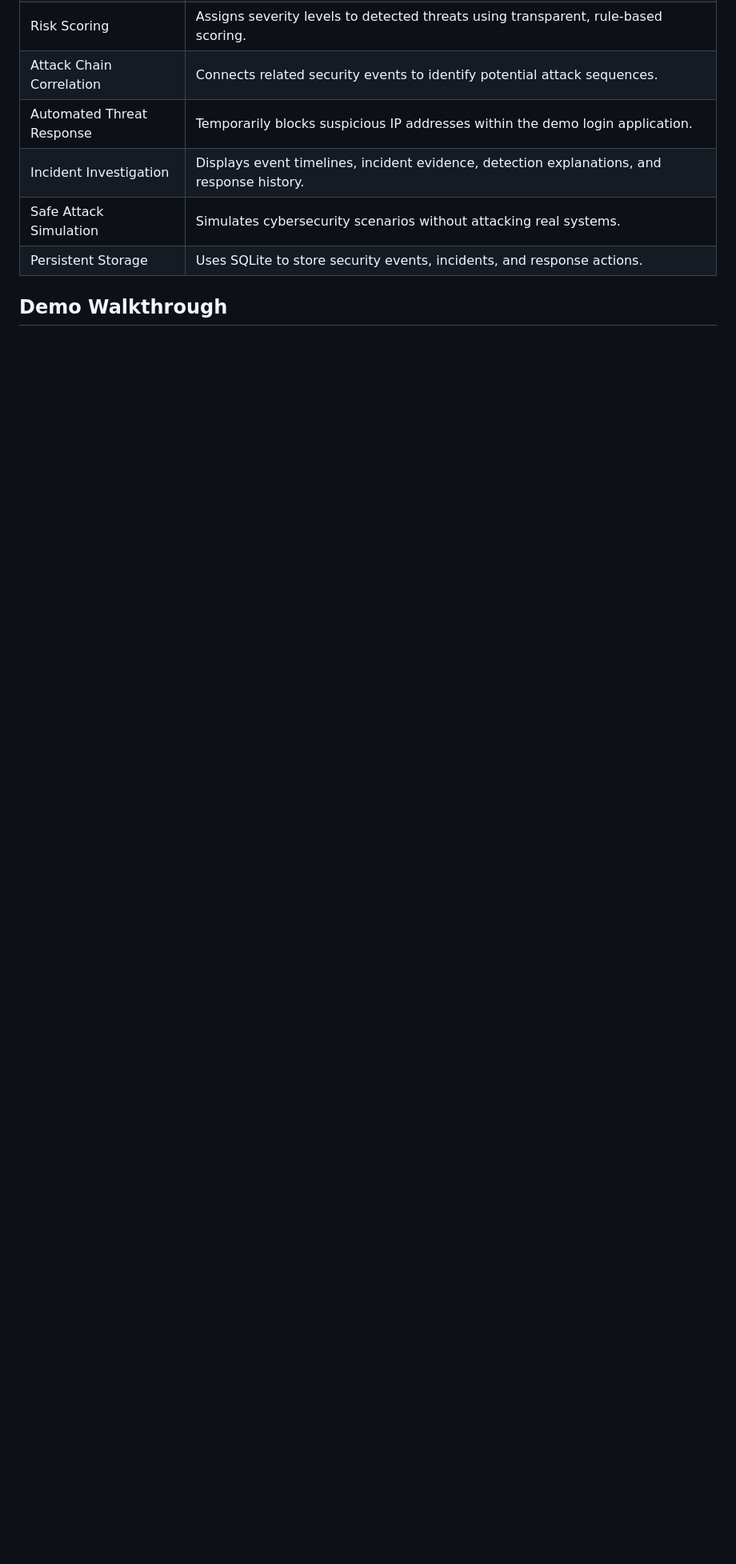
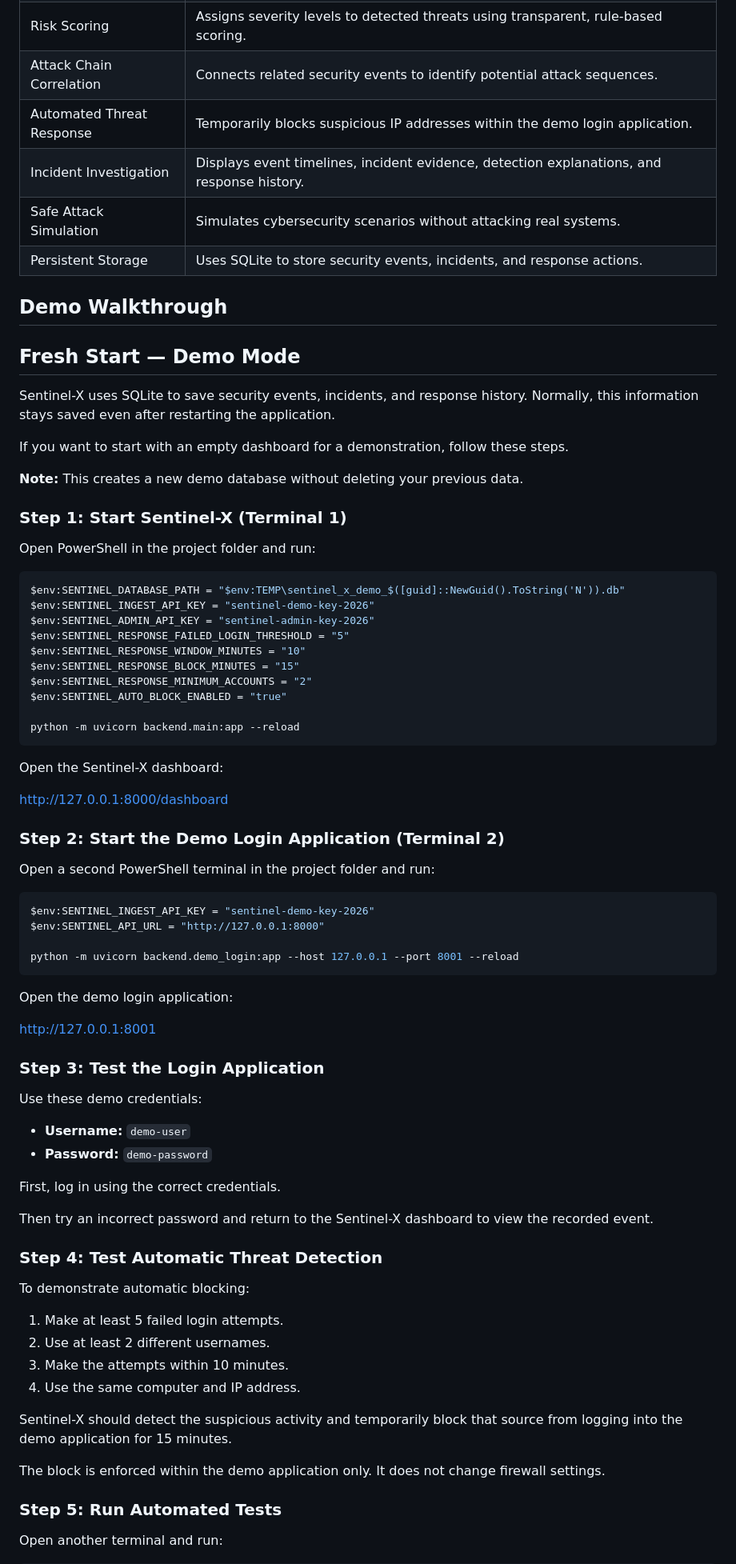
Before and after one commit to ConstanceKwena/sentinel-x, a Markdown page: README.md, the part around one of its changes. Shown at 80% size. Rendered like a GitHub page; blank space fills up the shorter version.

Commit message:
docs: add fresh start demo instructions

````diff
--- a/README.md
+++ b/README.md
@@ -41,3 +41,77 @@ My goal was to build more than just a dashboard. I wanted to demonstrate how mon
 | Persistent Storage | Uses SQLite to store security events, incidents, and response actions. |
 
 ## Demo Walkthrough
+
+
+## Fresh Start — Demo Mode
+
+Sentinel-X uses SQLite to save security events, incidents, and response history. Normally, this information stays saved even after restarting the application.
+
+If you want to start with an empty dashboard for a demonstration, follow these steps.
+
+**Note:** This creates a new demo database without deleting your previous data.
+
+### Step 1: Start Sentinel-X (Terminal 1)
+
+Open PowerShell in the project folder and run:
+
+```powershell
+$env:SENTINEL_DATABASE_PATH = "$env:TEMP\sentinel_x_demo_$([guid]::NewGuid().ToString('N')).db"
+$env:SENTINEL_INGEST_API_KEY = "sentinel-demo-key-2026"
+$env:SENTINEL_ADMIN_API_KEY = "sentinel-admin-key-2026"
+$env:SENTINEL_RESPONSE_FAILED_LOGIN_THRESHOLD = "5"
+$env:SENTINEL_RESPONSE_WINDOW_MINUTES = "10"
+$env:SENTINEL_RESPONSE_BLOCK_MINUTES = "15"
+$env:SENTINEL_RESPONSE_MINIMUM_ACCOUNTS = "2"
+$env:SENTINEL_AUTO_BLOCK_ENABLED = "true"
+
+python -m uvicorn backend.main:app --reload
+```
+
+Open the Sentinel-X dashboard:
+
+http://127.0.0.1:8000/dashboard
+
+### Step 2: Start the Demo Login Application (Terminal 2)
+
+Open a second PowerShell terminal in the project folder and run:
+
+```powershell
+$env:SENTINEL_INGEST_API_KEY = "sentinel-demo-key-2026"
+$env:SENTINEL_API_URL = "http://127.0.0.1:8000"
+
+python -m uvicorn backend.demo_login:app --host 127.0.0.1 --port 8001 --reload
+```
+
+Open the demo login application:
+
+http://127.0.0.1:8001
+
+### Step 3: Test the Login Application
+
+Use these demo credentials:
+
+- **Username:** `demo-user`
+- **Password:** `demo-password`
+
+First, log in using the correct credentials.
+
+Then try an incorrect password and return to the Sentinel-X dashboard to view the recorded event.
+
+### Step 4: Test Automatic Threat Detection
+
+To demonstrate automatic blocking:
+
+1. Make at least 5 failed login attempts.
+2. Use at least 2 different usernames.
+3. Make the attempts within 10 minutes.
+4. Use the same computer and IP address.
+
+Sentinel-X should detect the suspicious activity and temporarily block that source from logging into the demo application for 15 minutes.
+
+The block is enforced within the demo application only. It does not change firewall settings.
+
+### Step 5: Run Automated Tests
+
+Open another terminal and run:
+
````
Also changed, not shown: other parts of README.md (+13 -0 lines).
